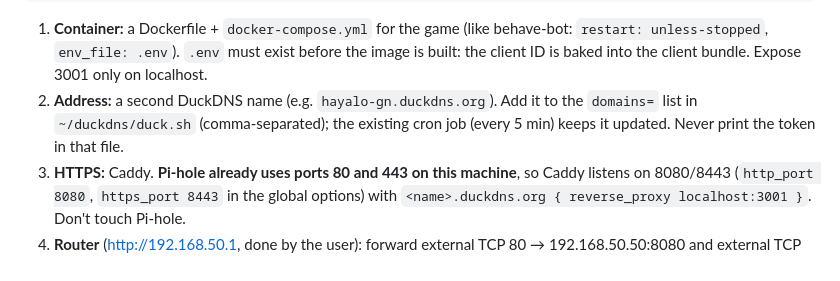
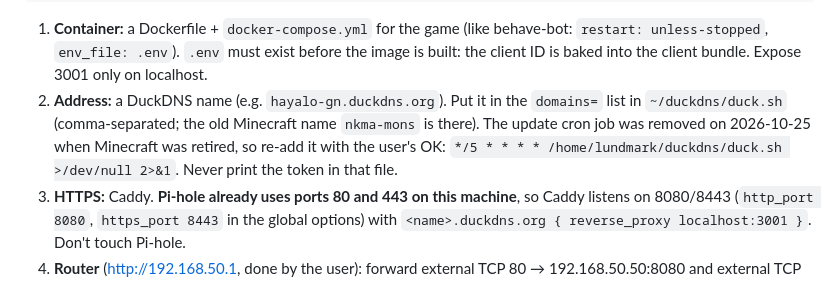
Before and after one commit to Lundmarks/hayalo-game-night, a Markdown page: CLAUDE.md, the part around the change. Drawn GitHub-style.

Commit message:
Docs: DuckDNS cron is off until deploy
Co-Authored-By: Claude Opus 5.5 <noreply@anthropic.com>

```diff
--- a/CLAUDE.md
+++ b/CLAUDE.md
@@ -94,9 +94,12 @@ Discord --https--> <name>.duckdns.org --router 443->8443--> Caddy --> game conta
    behave-bot: `restart: unless-stopped`, `env_file: .env`). `.env` must exist
    before the image is built: the client ID is baked into the client bundle.
    Expose 3001 only on localhost.
-2. **Address:** a second DuckDNS name (e.g. `hayalo-gn.duckdns.org`). Add it to
-   the `domains=` list in `~/duckdns/duck.sh` (comma-separated); the existing cron
-   job (every 5 min) keeps it updated. Never print the token in that file.
+2. **Address:** a DuckDNS name (e.g. `hayalo-gn.duckdns.org`). Put it in the
+   `domains=` list in `~/duckdns/duck.sh` (comma-separated; the old Minecraft name
+   `nkma-mons` is there). The update cron job was removed on 2026-10-25 when
+   Minecraft was retired, so re-add it with the user's OK:
+   `*/5 * * * * /home/lundmark/duckdns/duck.sh >/dev/null 2>&1`.
+   Never print the token in that file.
 3. **HTTPS:** Caddy. **Pi-hole already uses ports 80 and 443 on this machine**, so
    Caddy listens on 8080/8443 (`http_port 8080`, `https_port 8443` in the global
    options) with `<name>.duckdns.org { reverse_proxy localhost:3001 }`. Don't
```
